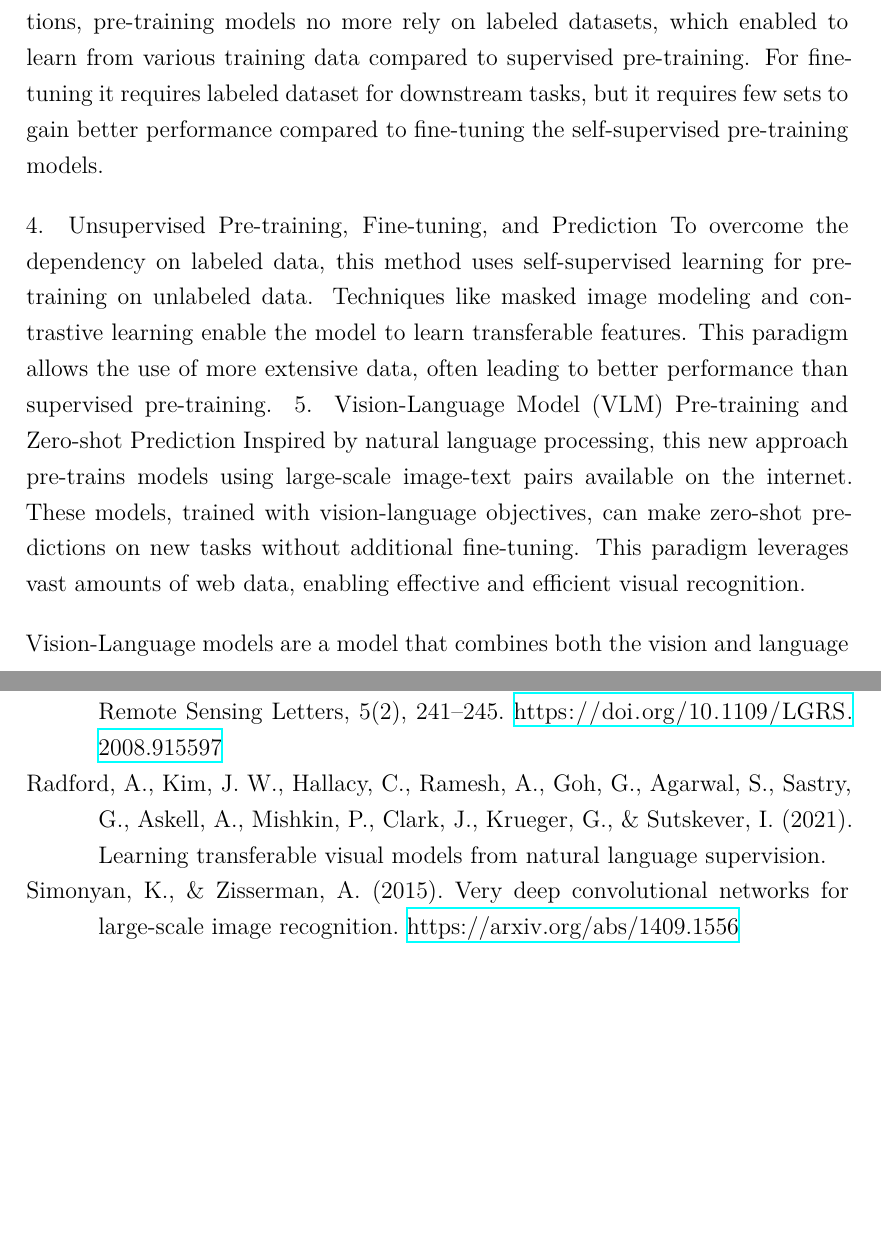
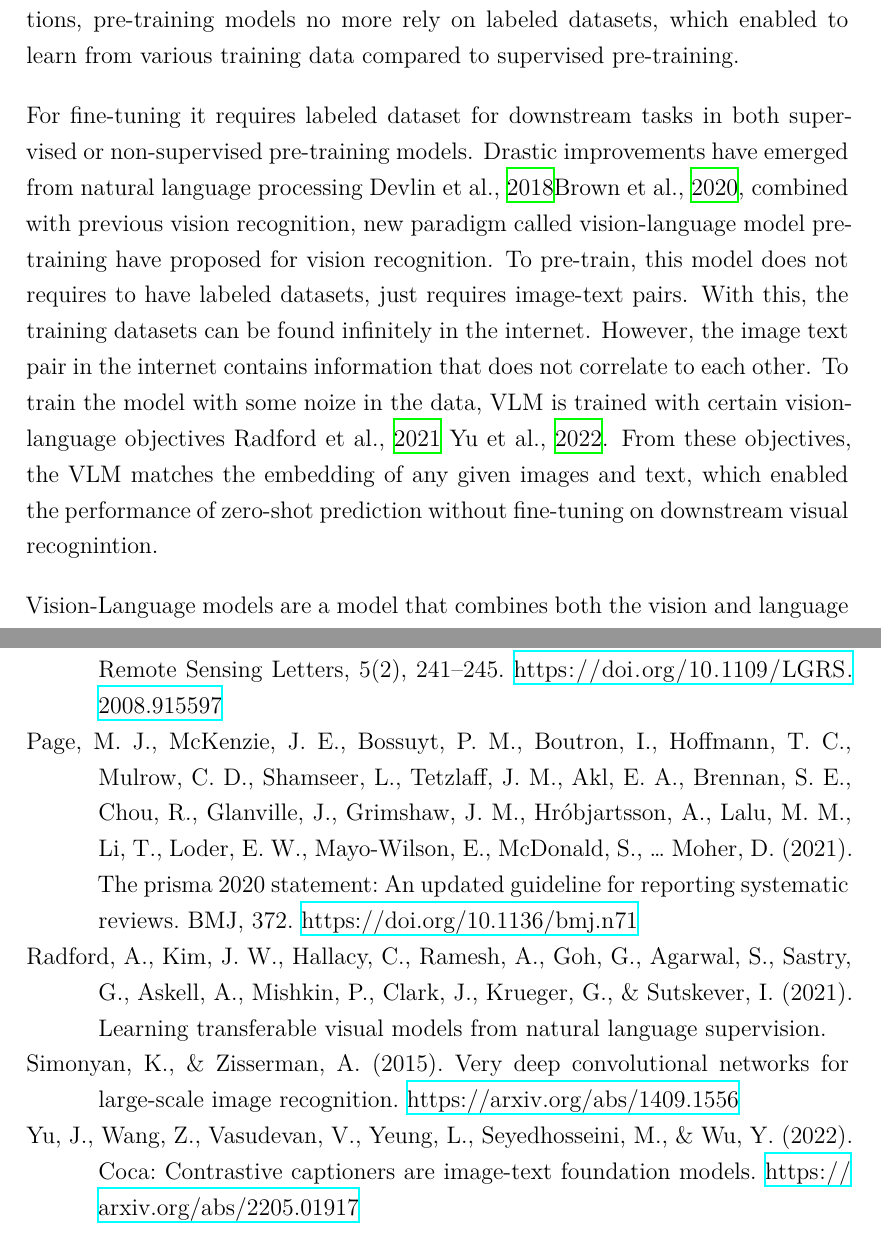
Before and after one commit to shiohiyoko/Master_thesis, a LaTeX thesis (main.tex, which reads bibliography.bib, chapters/3-literature.tex): two parts of pages 19 and 26 of 26, joined at a grey line, cut so that both start at the same text, the shorter picture padded with empty space. Compiled offline with XeLaTeX.

Commit message:
almost done with literature review

```diff
--- a/bibliography.bib
+++ b/bibliography.bib
@@ -287,3 +287,11 @@ doi = {10.1145/3459665}
       primaryClass={cs.LG},
       url={https://arxiv.org/abs/2002.05709},
 }
+
+@article {prismastatement,
+	author = {Page, Matthew J and McKenzie, Joanne E and Bossuyt, Patrick M and Boutron, Isabelle and Hoffmann, Tammy C and Mulrow, Cynthia D and Shamseer, Larissa and Tetzlaff, Jennifer M and Akl, Elie A and Brennan, Sue E and Chou, Roger and Glanville, Julie and Grimshaw, Jeremy M and Hr{\'o}bjartsson, Asbj{\o}rn and Lalu, Manoj M and Li, Tianjing and Loder, Elizabeth W and Mayo-Wilson, Evan and McDonald, Steve and McGuinness, Luke A and Stewart, Lesley A and Thomas, James and Tricco, Andrea C and Welch, Vivian A and Whiting, Penny and Moher, David},
+	title = {The PRISMA 2020 statement: an updated guideline for reporting systematic reviews},
+	volume = {372},
+	elocation-id = {n71},
+	year = {2021},
+	doi = {10.1136/bmj.n71},
@@ -289,0 +301,12 @@ doi = {10.1145/3459665}
+	journal = {BMJ}
+}
+
+@misc{yu2022cocacontrastivecaptionersimagetext,
+      title={CoCa: Contrastive Captioners are Image-Text Foundation Models},
+      author={Jiahui Yu and Zirui Wang and Vijay Vasudevan and Legg Yeung and Mojtaba Seyedhosseini and Yonghui Wu},
+      year={2022},
+      eprint={2205.01917},
+      archivePrefix={arXiv},
+      primaryClass={cs.CV},
+      url={https://arxiv.org/abs/2205.01917},
+}
--- a/chapters/3-literature.tex
+++ b/chapters/3-literature.tex
@@ -74,20 +74,10 @@ Recent studies \cite{radford2021learning} have discovered that the features lear
 This learning techniques accelerates training models with limited task-specific training datasets while achieving high performance.
 
 The supervised pre-training outperformed many of the previous state-of-the-art performance on visual recognition tasks, yet still have the problem of preparing large-scale labeled datasets. To overcome the dependency on labeled data, Kaiming He, Haoqi Fan, et al.\cite{he2020momentumcontrastunsupervisedvisual} presented a method called Momentum Contrast (MoCo), which builds a dynamic dictionary with a queue and a moving-averaged encoder, enabling the model to learn effective representation witout labeled data. Other methods are Simple Framework for Contrastive learning (SimCLR) introduced by Ting Chen, Simon Kornblith, et al. \cite{chen2020simpleframeworkcontrastivelearning}. This is a simplified contrastive learning framework for visual representation, avoiding specialized architectures or memory banks.
-Beyond this foundations, pre-training models no more rely on labeled datasets, which enabled to learn from various training data compared to supervised pre-training. For fine-tuning it requires labeled dataset for downstream tasks, but it requires few sets to gain better performance compared to fine-tuning the self-supervised pre-training models.
+Beyond this foundations, pre-training models no more rely on labeled datasets, which enabled to learn from various training data compared to supervised pre-training.
 
-
-
-
-4. Unsupervised Pre-training, Fine-tuning, and Prediction
-To overcome the dependency on labeled data, this method uses self-supervised learning for pre-training on unlabeled data.
-Techniques like masked image modeling and contrastive learning enable the model to learn transferable features.
-This paradigm allows the use of more extensive data, often leading to better performance than supervised pre-training.
-5. Vision-Language Model (VLM) Pre-training and Zero-shot Prediction
-Inspired by natural language processing, this new approach pre-trains models using large-scale image-text pairs available on the internet.
-These models, trained with vision-language objectives, can make zero-shot predictions on new tasks without additional fine-tuning.
-This paradigm leverages vast amounts of web data, enabling effective and efficient visual recognition.
-
+For fine-tuning it requires labeled dataset for downstream tasks in both supervised or non-supervised pre-training models. Drastic improvements have emerged from natural language processing \cite{devlin2018bert}\cite{brown2020language}, combined with previous vision recognition, new paradigm called vision-language model pre-training have proposed for vision recognition. To pre-train, this model does not requires to have labeled datasets, just requires image-text pairs. With this, the training datasets can be found infinitely in the internet. However, the image text pair in the internet contains information that does not correlate to each other. To train the model with some noize in the data, VLM is trained with certain vision-language objectives \cite{radford2021learning} \cite{yu2022cocacontrastivecaptionersimagetext}. From these objectives, the VLM
+matches the embedding of any given images and text, which enabled the performance of zero-shot prediction without fine-tuning on downstream visual recognintion.
 
 Vision-Language models are a model that combines both the vision and language modalities and enables to process both information.
 Take, for example, the task of zero-shot image classification. We’ll pass an image and a few prompts like so to obtain the most probable prompt for the input image.
```
Also changed, not shown: bibliography.bib (3 more changed lines), chapters/3-literature.tex (2 more changed lines).
